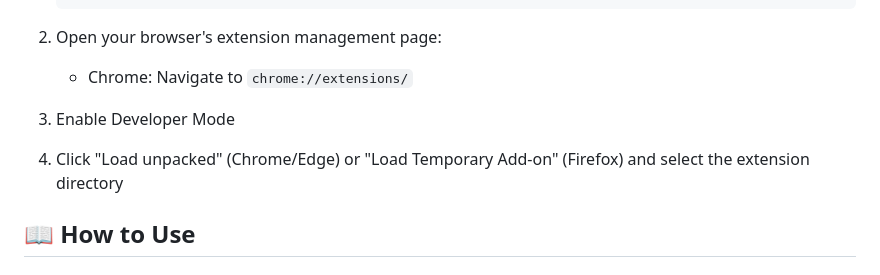
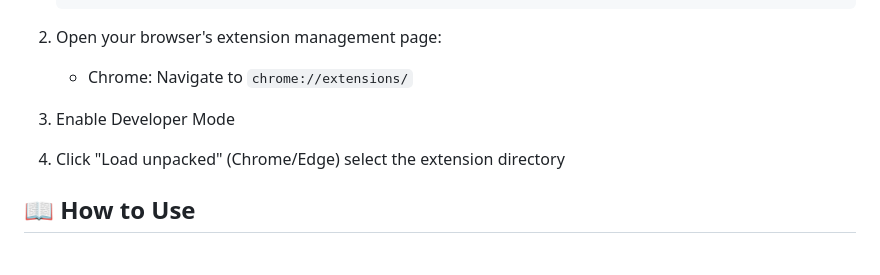
Before and after one commit to aacle/ProxSec, a Markdown page: README.md, the part around the change. Rendered like a GitHub page.

```diff
--- a/README.md
+++ b/README.md
@@ -58,7 +58,7 @@ ProxSec is an open-source browser extension designed for bug bounty hunters and
 
 3. Enable Developer Mode
 
-4. Click "Load unpacked" (Chrome/Edge) or "Load Temporary Add-on" (Firefox) and select the extension directory
+4. Click "Load unpacked" (Chrome/Edge) select the extension directory
 
 ## 📖 How to Use
 
```
